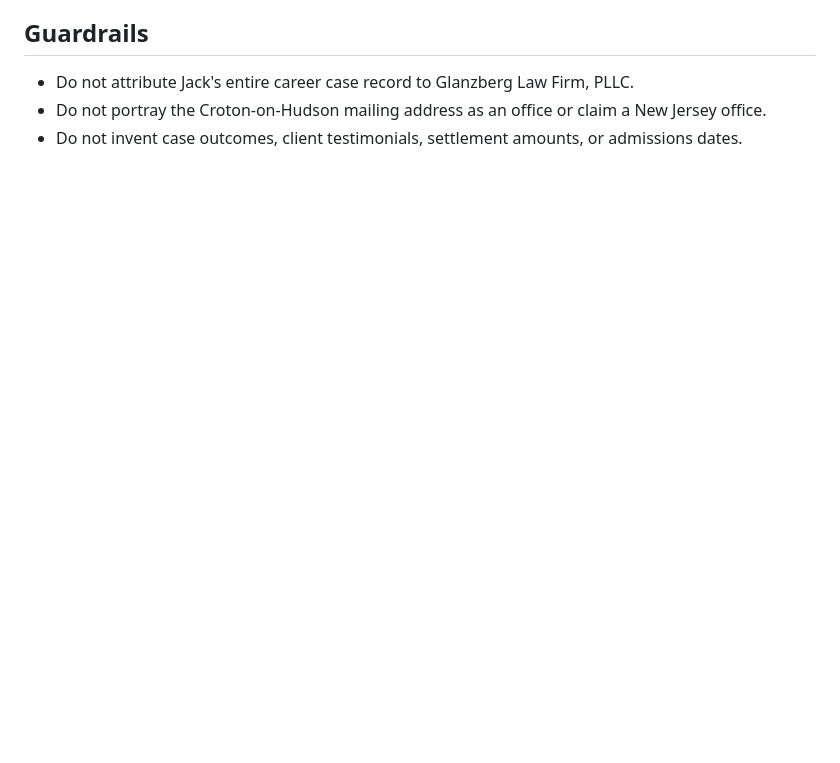
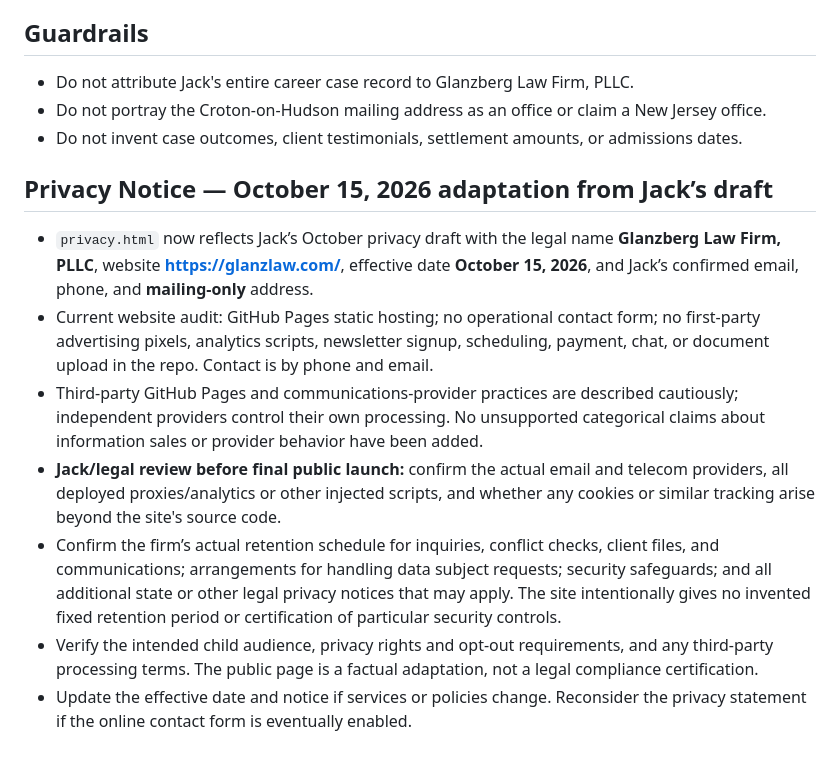
Before and after one commit to Glanzberg-Web/GlanzLaw, a Markdown page: CONTENT_REVIEW.md, the part around the change. Drawn GitHub-style; blank space fills up the shorter version.

Commit message:
Record privacy notice assumptions and legal approval checkpoints

```diff
--- a/CONTENT_REVIEW.md
+++ b/CONTENT_REVIEW.md
@@ -34,3 +34,13 @@
 - Do not attribute Jack's entire career case record to Glanzberg Law Firm, PLLC.
 - Do not portray the Croton-on-Hudson mailing address as an office or claim a New Jersey office.
 - Do not invent case outcomes, client testimonials, settlement amounts, or admissions dates.
+
+
+## Privacy Notice — October 15, 2026 adaptation from Jack’s draft
+- `privacy.html` now reflects Jack’s October privacy draft with the legal name **Glanzberg Law Firm, PLLC**, website **https://glanzlaw.com/**, effective date **October 15, 2026**, and Jack’s confirmed email, phone, and **mailing-only** address.
+- Current website audit: GitHub Pages static hosting; no operational contact form; no first-party advertising pixels, analytics scripts, newsletter signup, scheduling, payment, chat, or document upload in the repo. Contact is by phone and email.
+- Third-party GitHub Pages and communications-provider practices are described cautiously; independent providers control their own processing. No unsupported categorical claims about information sales or provider behavior have been added.
+- **Jack/legal review before final public launch:** confirm the actual email and telecom providers, all deployed proxies/analytics or other injected scripts, and whether any cookies or similar tracking arise beyond the site's source code.
+- Confirm the firm’s actual retention schedule for inquiries, conflict checks, client files, and communications; arrangements for handling data subject requests; security safeguards; and all additional state or other legal privacy notices that may apply. The site intentionally gives no invented fixed retention period or certification of particular security controls.
+- Verify the intended child audience, privacy rights and opt-out requirements, and any third-party processing terms. The public page is a factual adaptation, not a legal compliance certification.
+- Update the effective date and notice if services or policies change. Reconsider the privacy statement if the online contact form is eventually enabled.
```
